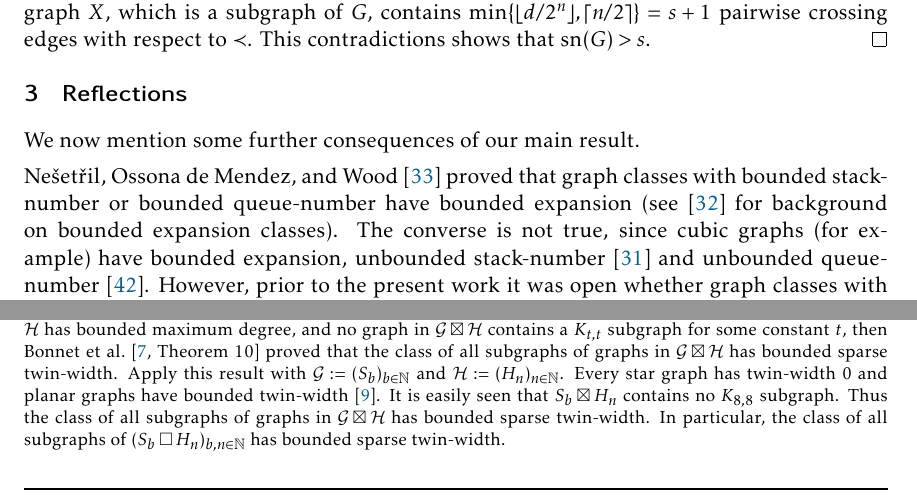
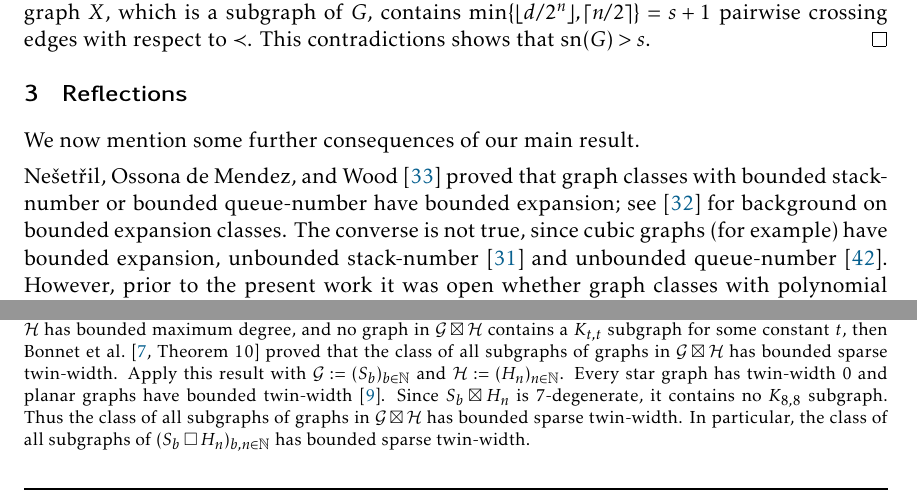
Before and after one commit to patmorin/sn-vs-qn, a LaTeX document (sn-vs-qn.tex): two parts of pages 8 and 9 of 11, joined at a grey line, cut so that both start at the same text. Compiled offline with pdfLaTeX.

Commit message:
replace "it is easily seen that"

```diff
--- a/sn-vs-qn.tex
+++ b/sn-vs-qn.tex
@@ -358,7 +358,7 @@ We now mention some further consequences of our main result.
 
 
 
-Our main result also resolves a question of \citet{BGKTWb} concerning \emph{sparse twin-width}; see \citep{BKTW,BGKTWa,BGKTWb} for the definition and background on (sparse) twin-width. \citet{BGKTWb} proved that graphs with bounded stack-number have bounded sparse twin-width, and they write that they ``believe that the inclusion is strict''; that is, there exists a class of graphs with bounded sparse twin-width and unbounded stack-number. \Cref{Main} confirms this intuition, since it follows from \citep[Theorem~10]{BGKTWb} that the class of all subgraphs of $(S_b \CartProd H_n)_{b,n\in\N}$ has bounded sparse twin-width\footnote{For graph classes $\mathcal{G}$ and $\mathcal{H}$, let $\mathcal{G}\boxtimes \mathcal{H} := \{ G\boxtimes H: G \in \mathcal{G}, H\in \mathcal{H}\}$. If $\mathcal{G}$ and $\mathcal{H}$ both have bounded twin-width, $\mathcal{H}$ has bounded maximum degree, and no graph in $\mathcal{G}\boxtimes \mathcal{H}$ contains a $K_{t,t}$ subgraph for some constant $t$, then \citet[Theorem~10]{BGKTWb} proved that the class of all subgraphs of graphs in $\mathcal{G}\boxtimes \mathcal{H}$ has bounded sparse twin-width. Apply this result with $\mathcal{G}:= (S_b)_{b\in \N}$ and $\mathcal{H}:= (H_n)_{n\in\N}$. Every star graph has twin-width $0$ and planar graphs have bounded twin-width~\citep{BKTW}. It is easily seen that $S_b \boxtimes H_n$ contains no $K_{8,8}$ subgraph. Thus the class of all subgraphs of graphs in $\mathcal{G} \boxtimes \mathcal{H}$ has bounded sparse twin-width. In particular, the class of all subgraphs of $(S_b \CartProd H_n)_{b,n\in\N}$ has bounded sparse twin-width.}. It remains open whether bounded sparse twin-width coincides with bounded queue-number.
+Our main result also resolves a question of \citet{BGKTWb} concerning \emph{sparse twin-width}; see \citep{BKTW,BGKTWa,BGKTWb} for the definition and background on (sparse) twin-width. \citet{BGKTWb} proved that graphs with bounded stack-number have bounded sparse twin-width, and they write that they ``believe that the inclusion is strict''; that is, there exists a class of graphs with bounded sparse twin-width and unbounded stack-number. \Cref{Main} confirms this intuition, since it follows from \citep[Theorem~10]{BGKTWb} that the class of all subgraphs of $(S_b \CartProd H_n)_{b,n\in\N}$ has bounded sparse twin-width\footnote{For graph classes $\mathcal{G}$ and $\mathcal{H}$, let $\mathcal{G}\boxtimes \mathcal{H} := \{ G\boxtimes H: G \in \mathcal{G}, H\in \mathcal{H}\}$. If $\mathcal{G}$ and $\mathcal{H}$ both have bounded twin-width, $\mathcal{H}$ has bounded maximum degree, and no graph in $\mathcal{G}\boxtimes \mathcal{H}$ contains a $K_{t,t}$ subgraph for some constant $t$, then \citet[Theorem~10]{BGKTWb} proved that the class of all subgraphs of graphs in $\mathcal{G}\boxtimes \mathcal{H}$ has bounded sparse twin-width. Apply this result with $\mathcal{G}:= (S_b)_{b\in \N}$ and $\mathcal{H}:= (H_n)_{n\in\N}$. Every star graph has twin-width $0$ and planar graphs have bounded twin-width~\citep{BKTW}. Since $S_b \boxtimes H_n$ is 7-degenerate, it contains no $K_{8,8}$ subgraph. Thus the class of all subgraphs of graphs in $\mathcal{G} \boxtimes \mathcal{H}$ has bounded sparse twin-width. In particular, the class of all subgraphs of $(S_b \CartProd H_n)_{b,n\in\N}$ has bounded sparse twin-width.}. It remains open whether bounded sparse twin-width coincides with bounded queue-number.
 
 Finally, we mention some more open problems:
 
```
Also changed, not shown: sn-vs-qn.pdf, sn-vs-qn.tex (2 more changed lines), 1 other file.
